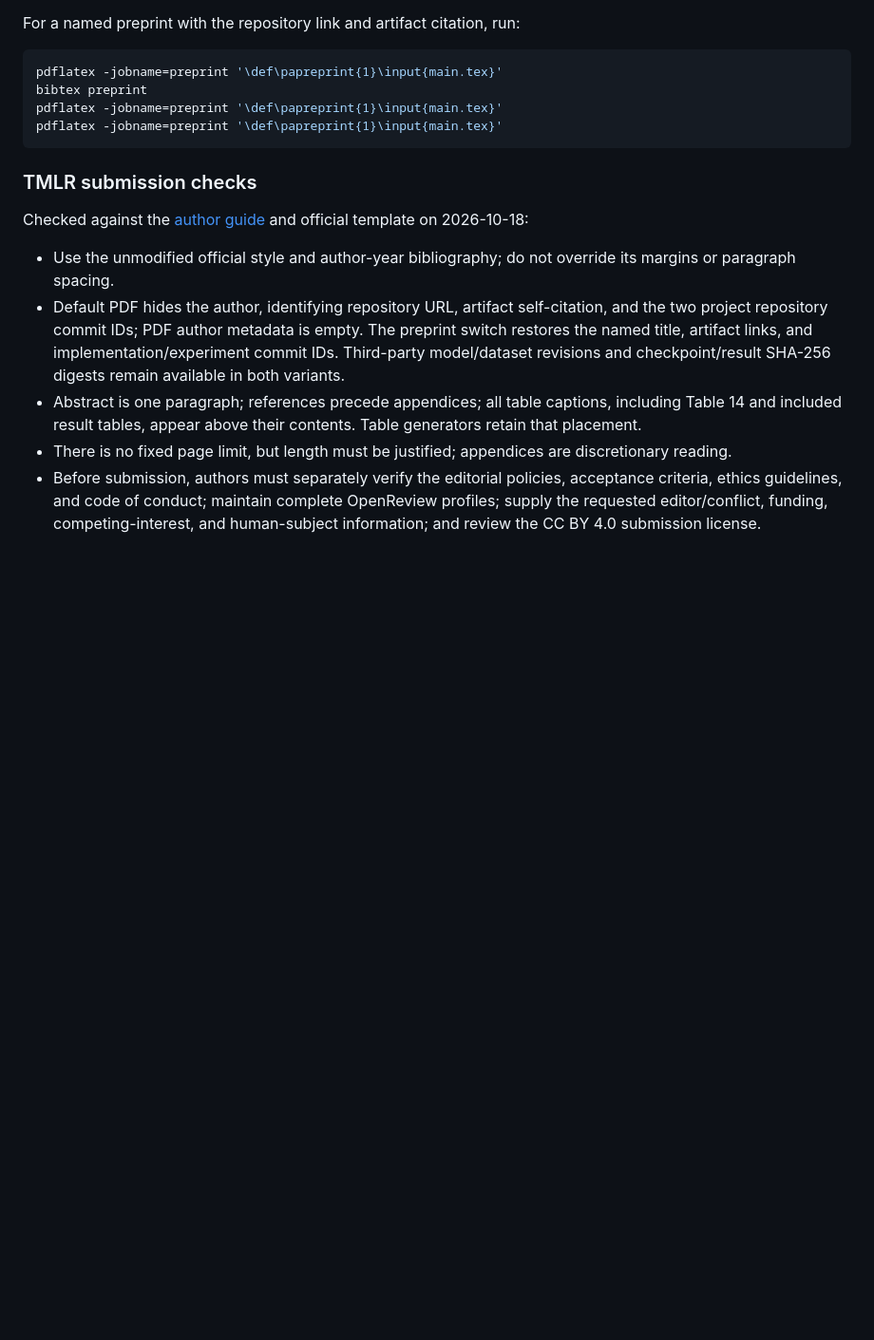
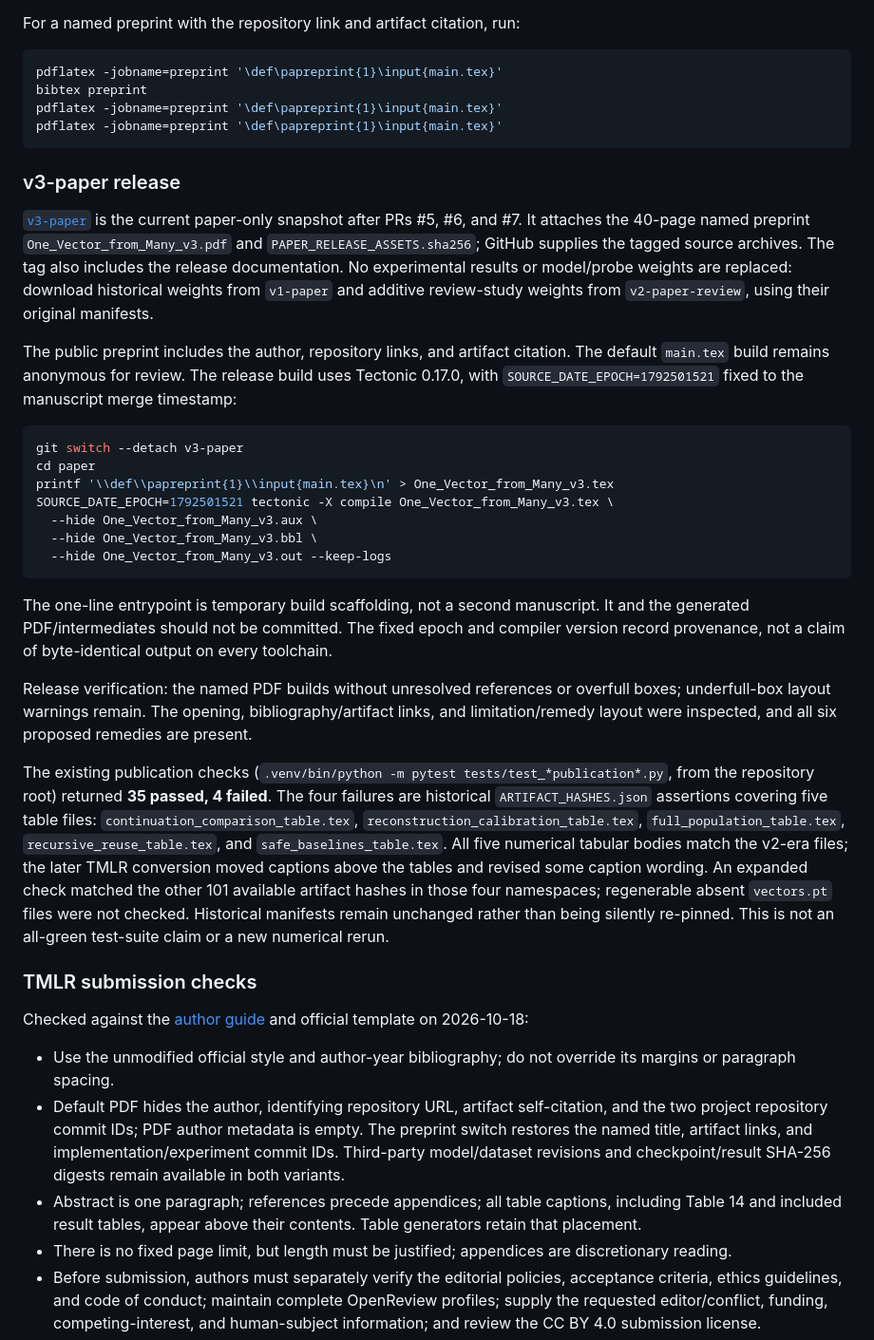
Before and after one commit to MihneaTeodorStoica/recursive-geodesic-composition, a Markdown page: paper/README.md, the part around the change. Shown at 95% size. Rendered like a GitHub page; blank space fills up the shorter version.

Commit message:
Document v3 paper release and verification caveats

````diff
--- a/paper/README.md
+++ b/paper/README.md
@@ -27,6 +27,29 @@ pdflatex -jobname=preprint '\def\papreprint{1}\input{main.tex}'
 pdflatex -jobname=preprint '\def\papreprint{1}\input{main.tex}'
 ```
 
+### v3-paper release
+
+[`v3-paper`](https://github.com/MihneaTeodorStoica/recursive-geodesic-composition/releases/tag/v3-paper) is the current paper-only snapshot after PRs #5, #6, and #7. It attaches the 40-page named preprint `One_Vector_from_Many_v3.pdf` and `PAPER_RELEASE_ASSETS.sha256`; GitHub supplies the tagged source archives. The tag also includes the release documentation. No experimental results or model/probe weights are replaced: download historical weights from `v1-paper` and additive review-study weights from `v2-paper-review`, using their original manifests.
+
+The public preprint includes the author, repository links, and artifact citation. The default `main.tex` build remains anonymous for review. The release build uses Tectonic 0.17.0, with `SOURCE_DATE_EPOCH=1792501521` fixed to the manuscript merge timestamp:
+
+```bash
+git switch --detach v3-paper
+cd paper
+printf '\\def\\papreprint{1}\\input{main.tex}\n' > One_Vector_from_Many_v3.tex
+SOURCE_DATE_EPOCH=1792501521 tectonic -X compile One_Vector_from_Many_v3.tex \
+  --hide One_Vector_from_Many_v3.aux \
+  --hide One_Vector_from_Many_v3.bbl \
+  --hide One_Vector_from_Many_v3.out --keep-logs
+```
+
+The one-line entrypoint is temporary build scaffolding, not a second manuscript. It and the generated PDF/intermediates should not be committed. The fixed epoch and compiler version record provenance, not a claim of byte-identical output on every toolchain.
+
+Release verification: the named PDF builds without unresolved references or overfull boxes; underfull-box layout warnings remain. The opening, bibliography/artifact links, and limitation/remedy layout were inspected, and all six proposed remedies are present.
+
+The existing publication checks (`.venv/bin/python -m pytest tests/test_*publication*.py`, from the repository root) returned **35 passed, 4 failed**. The four failures are historical `ARTIFACT_HASHES.json` assertions covering five table files: `continuation_comparison_table.tex`, `reconstruction_calibration_table.tex`, `full_population_table.tex`, `recursive_reuse_table.tex`, and `safe_baselines_table.tex`. All five numerical tabular bodies match the v2-era files; the later TMLR conversion moved captions above the tables and revised some caption wording. An expanded check matched the other 101 available artifact hashes in those four namespaces; regenerable absent `vectors.pt` files were not checked. Historical manifests remain unchanged rather than being silently re-pinned. This is not an all-green test-suite claim or a new numerical rerun.
+
+
 ### TMLR submission checks
 
 Checked against the [author guide](https://jmlr.org/tmlr/author-guide.html) and official template on 2026-10-18:
````
Also changed, not shown: README.md (+15 -2 lines).
